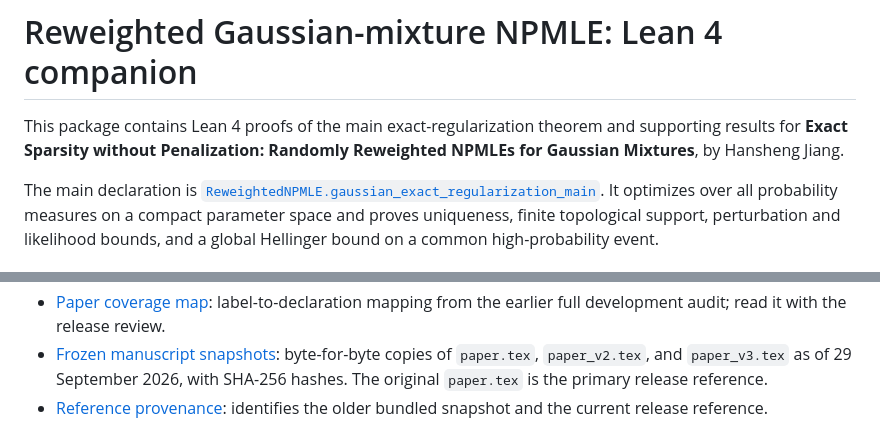
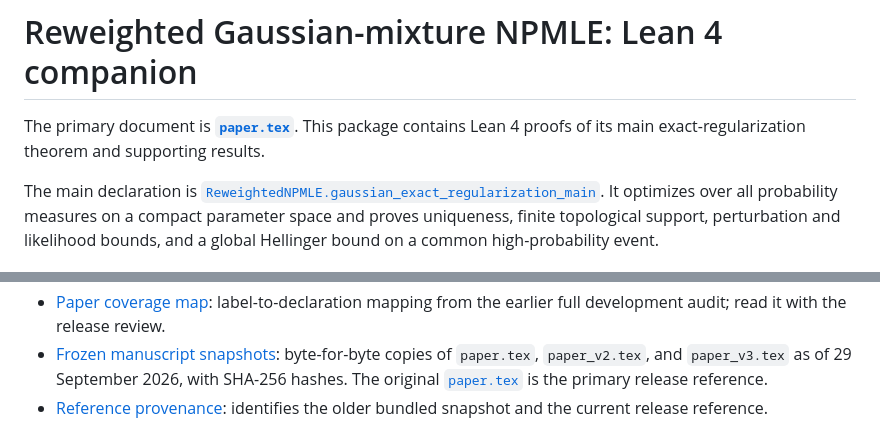
Before and after one commit to hanshengjiang/reweighted-npmle-lean, a Markdown page: README.md, 2 parts joined by grey strips. Drawn GitHub-style.

```diff
--- a/README.md
+++ b/README.md
@@ -1,8 +1,8 @@
 # Reweighted Gaussian-mixture NPMLE: Lean 4 companion
 
-This package contains Lean 4 proofs of the main exact-regularization theorem
-and supporting results for **Exact Sparsity without Penalization: Randomly
-Reweighted NPMLEs for Gaussian Mixtures**, by Hansheng Jiang.
+The primary document is **[`paper.tex`](docs/manuscript/paper.tex)**. This
+package contains Lean 4 proofs of its main exact-regularization theorem and
+supporting results.
 
 The main declaration is
 [`ReweightedNPMLE.gaussian_exact_regularization_main`](ReweightedNPMLE/GaussianMainTheorem.lean#L56).
@@ -57,7 +57,8 @@ run after upload; a future GitHub Actions run is not claimed as completed.
   earlier full development audit; read it with the release review.
 - [Frozen manuscript snapshots](docs/manuscript/README.md): byte-for-byte copies
   of `paper.tex`, `paper_v2.tex`, and `paper_v3.tex` as of 29 September 2026,
-  with SHA-256 hashes. The original `paper.tex` is the primary release reference.
+  with SHA-256 hashes. The original [`paper.tex`](docs/manuscript/paper.tex)
+  is the primary release reference.
 - [Reference provenance](docs/PAPER_REFERENCE.md): identifies the older bundled
   snapshot and the current release reference.
 
```
